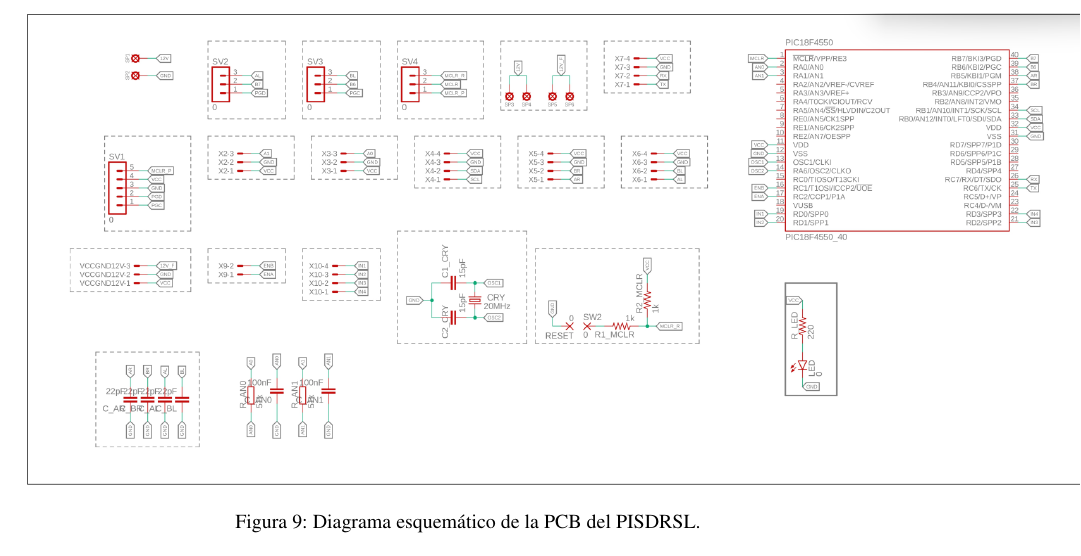
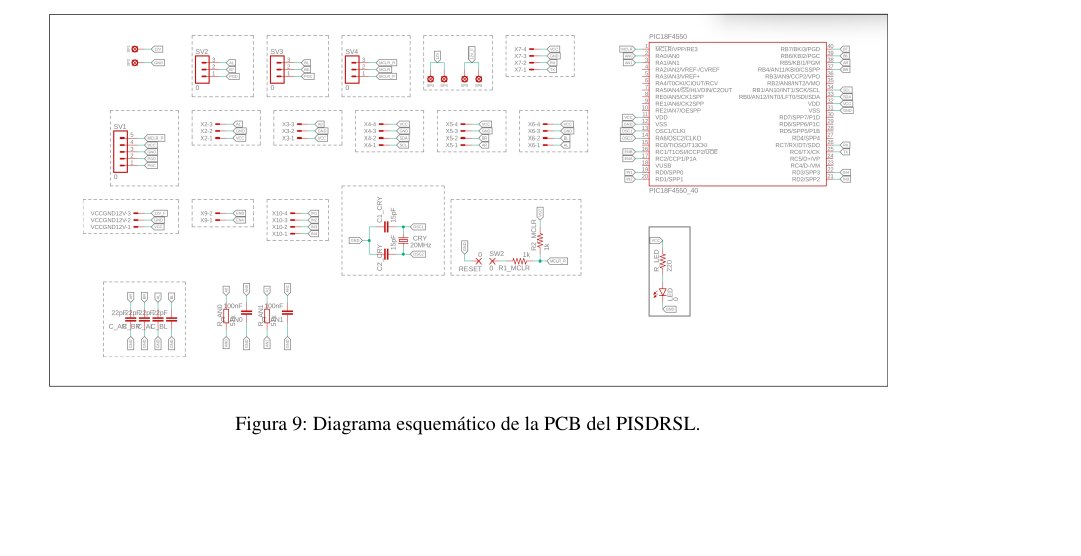
Before and after one commit to fridaalejo19-coder/Reporte-Balancin-1, a LaTeX document (Reporte Balancin 1/ReporteBalancin1.tex): part of page 15 of 25, cut so that both start at the same text, the shorter picture padded with empty space. Compiled offline with pdfLaTeX.

Commit message:
tamaño imagen pcb

```diff
--- a/Reporte Balancin 1/ReporteBalancin1.tex
+++ b/Reporte Balancin 1/ReporteBalancin1.tex
@@ -794,7 +794,7 @@
 En la Figura \ref{fig:Esquema_1}, se muestra el diagrama esquemático que se realizó para el diseño de la PCB
 \begin{figure}[H]
     \centering
-    \includegraphics[width=1.2\textwidth]{img/image.png}
+    \includegraphics[width=0.95\textwidth]{img/image.png}
     \caption{Diagrama esquemático de la PCB del PISDRSL.}
     \label{fig:Esquema_1}
 \end{figure}
```
